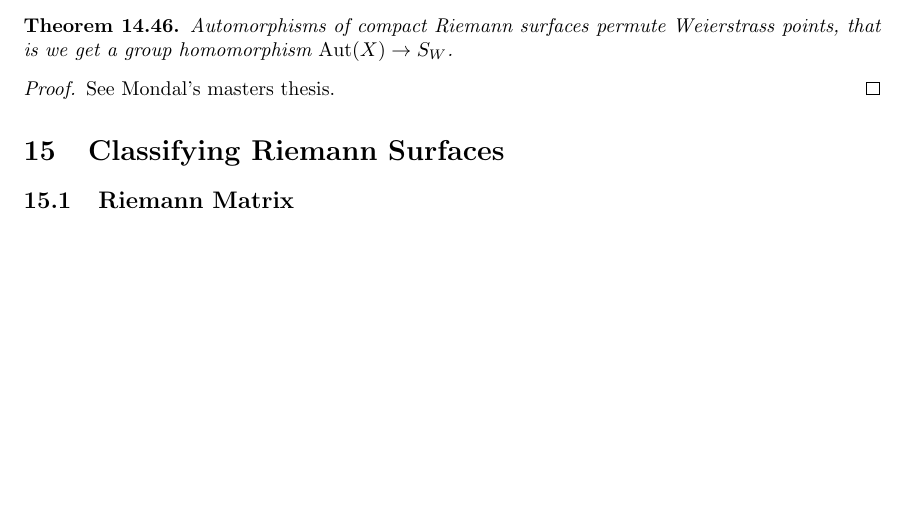
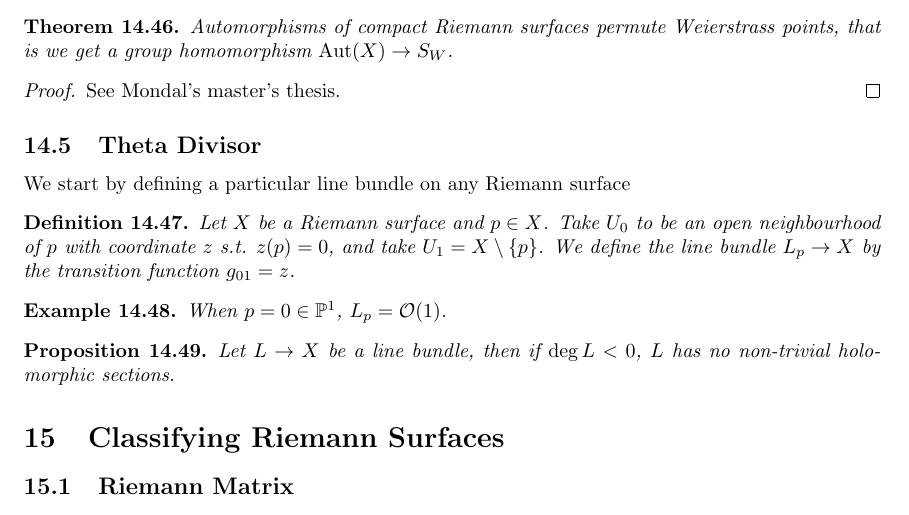
Before and after one commit to DisneyHogg/Latex-Notes, a LaTeX document (Notes/Alg Geometry/AlgGeo.tex): part of page 53 of 82, cut so that both start at the same text, the shorter picture padded with empty space. Compiled offline with pdfLaTeX.

Commit message:
Daily update as of 12/04/2021

```diff
--- a/Notes/Alg Geometry/AlgGeo.tex
+++ b/Notes/Alg Geometry/AlgGeo.tex
@@ -3117,11 +3120,32 @@ The next result gives a link between Weierstrass points and symmetry:
 	Automorphisms of compact Riemann surfaces permute Weierstrass points, that is we get a group homomorphism $\Aut(X) \to S_{W}$.
 \end{theorem}
 \begin{proof}
-	See Mondal's masters thesis.
-\end{proof}
+	See Mondal's master's thesis.
+\end{proof}
+
+%%%%%%%%%%%%%%%%%%%%%%%%%%%%%%%%%%%%%%%%%%%%%%%%%%%%%%%%%%%%%%%%%%%%%%%%%%%%%
+%%%%%%%%%%%%%%%%%%%%%%%%%%%%%%%%%%%%%%%%%%%%%%%%%%%%%%%%%%%%%%%%%%%%%%%%%%%%%
+\subsection{Theta Divisor}
+We start by defining a particular line bundle on any Riemann surface
+\begin{definition}
+	Let $X$ be a Riemann surface and $p \in X$. Take $U_0$ to be an open neighbourhood of $p$ with coordinate $z$ s.t. $z(p)=0$, and take $U_1 = X \setminus \pbrace{p}$. We define the line bundle $L_p \to X$ by the transition function $g_{01} = z$.
+\end{definition}
+
+\begin{example}
+	When $p =0 \in \mathbb{P}^1$, $L_p = \mathcal{O}(1)$.
+\end{example}
+
+\begin{prop}
+ Let $L \to X$ be a line bundle, then if $\operatorname{deg} L <0$, $L$ has no non-trivial holomorphic sections.
+\end{prop}
+
+
+%%%%%%%%%%%%%%%%%%%%%%%%%%%%%%%%%%%%%%%%%%%%%%%%%%%%%%%%%%%%%%%%%%%%%%%%%%%%%
+%%%%%%%%%%%%%%%%%%%%%%%%%%%%%%%%%%%%%%%%%%%%%%%%%%%%%%%%%%%%%%%%%%%%%%%%%%%%%
 %%%%%%%%%%%%%%%%%%%%%%%%%%%%%%%%%%%%%%%%%%%%%%%%%%%%%%%%%%%%%%%%%%%%%%%%%%%%%
 %%%%%%%%%%%%%%%%%%%%%%%%%%%%%%%%%%%%%%%%%%%%%%%%%%%%%%%%%%%%%%%%%%%%%%%%%%%%%
 \section{Classifying Riemann Surfaces}
+%%%%%%%%%%%%%%%%%%%%%%%%%%%%%%%%%%%%%%%%%%%%%%%%%%%%%%%%%%%%%%%%%%%%%%%%%%%%%
 %%%%%%%%%%%%%%%%%%%%%%%%%%%%%%%%%%%%%%%%%%%%%%%%%%%%%%%%%%%%%%%%%%%%%%%%%%%%%
 \subsection{Riemann Matrix}
 We now want to consider the pairing of homology and cohomology on $X$. This can lead to information about the Abel-Jacobi map, but will also lead to an invariant of a Riemann surface. Relevant references include Eynard's Lectures on Compact Riemann Surfaces, Miranda, \href{https://people.reed.edu/~jerry/311/theta.pdf}{these notes}.
```
Also changed, not shown: Notes/Alg Geometry/AlgGeo.pdf, Notes/Alg Geometry/AlgGeo.tex (3 more changed lines).
